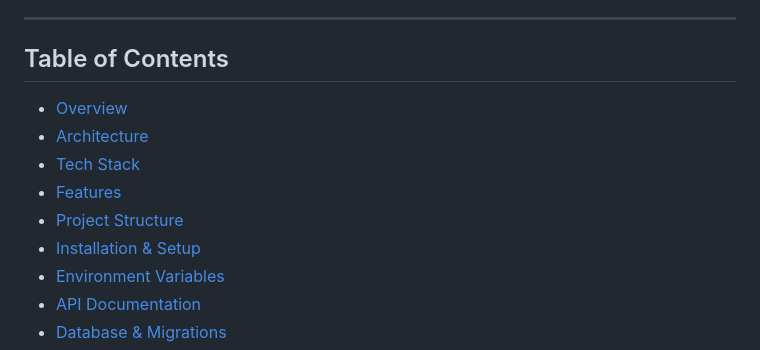
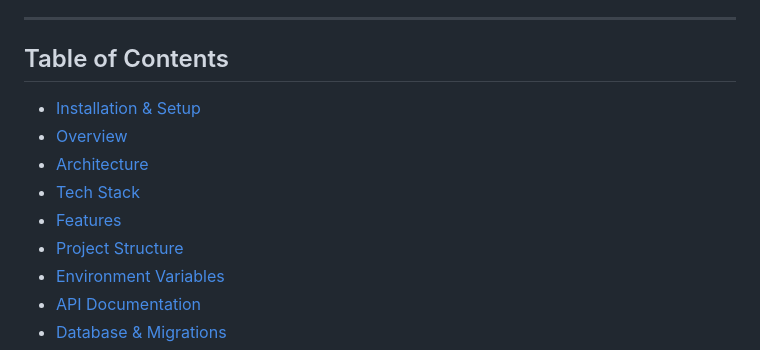
Before and after one commit to stricta0/Contacts, a Markdown page: README.md, the part around the change. Drawn GitHub-style.

```diff
--- a/README.md
+++ b/README.md
@@ -8,12 +8,12 @@
 
 ## Table of Contents
 
+-   [Installation & Setup](#installation--setup)
 -   [Overview](#overview)
 -   [Architecture](#architecture)
 -   [Tech Stack](#tech-stack)
 -   [Features](#features)
 -   [Project Structure](#project-structure)
--   [Installation & Setup](#installation--setup)
 -   [Environment Variables](#environment-variables)
 -   [API Documentation](#api-documentation)
 -   [Database & Migrations](#database--migrations)
```
